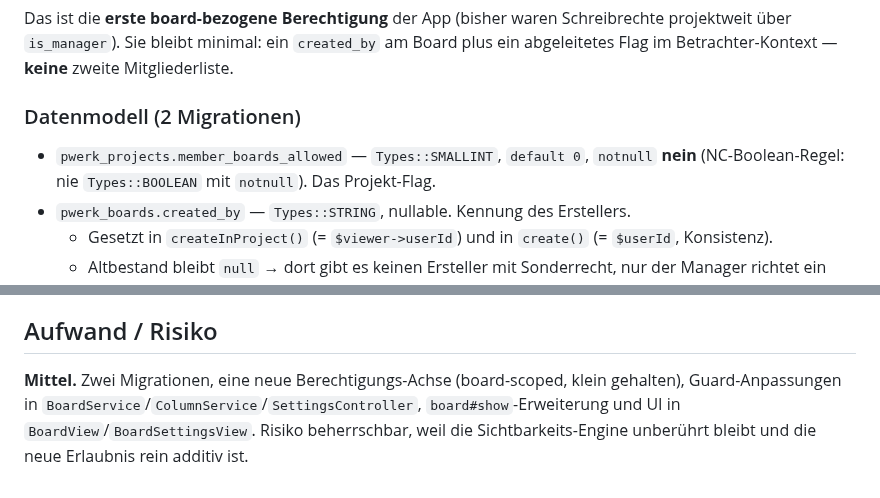
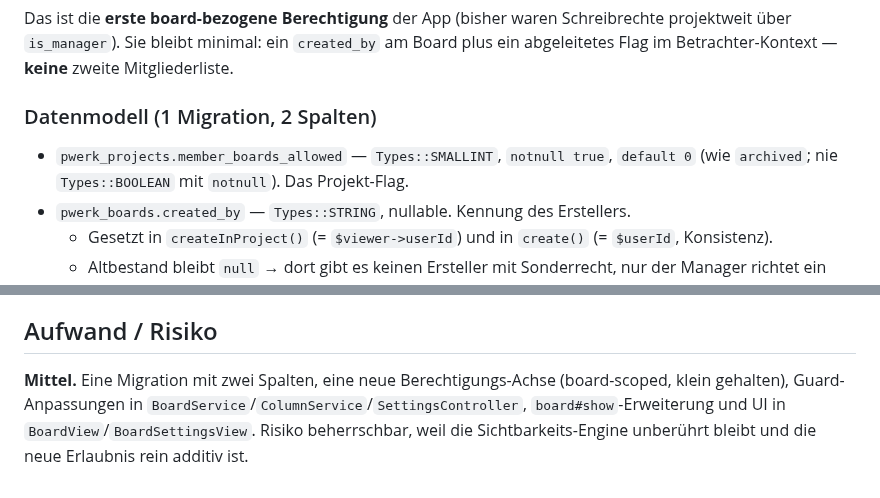
Before and after one commit to cpcMomentum/projektwerk, a Markdown page: docs/design-mitglieder-boards.md, 2 parts joined by grey strips. Rendered like a GitHub page.

Commit message:
fix(review): Design-Doku an tatsächliche Migration angleichen (#281)
Die Doku sprach von zwei Migrationen und notnull=false für
member_boards_allowed; tatsächlich gibt es eine Migration mit zwei
Spalten, und das Flag ist (wie archived) notnull mit default 0.

```diff
--- a/docs/design-mitglieder-boards.md
+++ b/docs/design-mitglieder-boards.md
@@ -39,11 +39,11 @@ Schreibrechte projektweit über `is_manager`). Sie bleibt minimal: ein
 `created_by` am Board plus ein abgeleitetes Flag im Betrachter-Kontext — **keine**
 zweite Mitgliederliste.
 
-### Datenmodell (2 Migrationen)
+### Datenmodell (1 Migration, 2 Spalten)
 
-- `pwerk_projects.member_boards_allowed` — `Types::SMALLINT`, `default 0`,
-  `notnull` **nein** (NC-Boolean-Regel: nie `Types::BOOLEAN` mit `notnull`).
-  Das Projekt-Flag.
+- `pwerk_projects.member_boards_allowed` — `Types::SMALLINT`, `notnull true`,
+  `default 0` (wie `archived`; nie `Types::BOOLEAN` mit `notnull`). Das
+  Projekt-Flag.
 - `pwerk_boards.created_by` — `Types::STRING`, nullable. Kennung des Erstellers.
   - Gesetzt in `createInProject()` (= `$viewer->userId`) und in `create()`
     (= `$userId`, Konsistenz).
@@ -148,7 +148,7 @@ Keine neuen Routen zwingend — bestehende Endpunkte, angepasste Guards:
 
 ## Aufwand / Risiko
 
-**Mittel.** Zwei Migrationen, eine neue Berechtigungs-Achse (board-scoped, klein
+**Mittel.** Eine Migration mit zwei Spalten, eine neue Berechtigungs-Achse (board-scoped, klein
 gehalten), Guard-Anpassungen in `BoardService`/`ColumnService`/`SettingsController`,
 `board#show`-Erweiterung und UI in `BoardView`/`BoardSettingsView`. Risiko
 beherrschbar, weil die Sichtbarkeits-Engine unberührt bleibt und die neue
```
